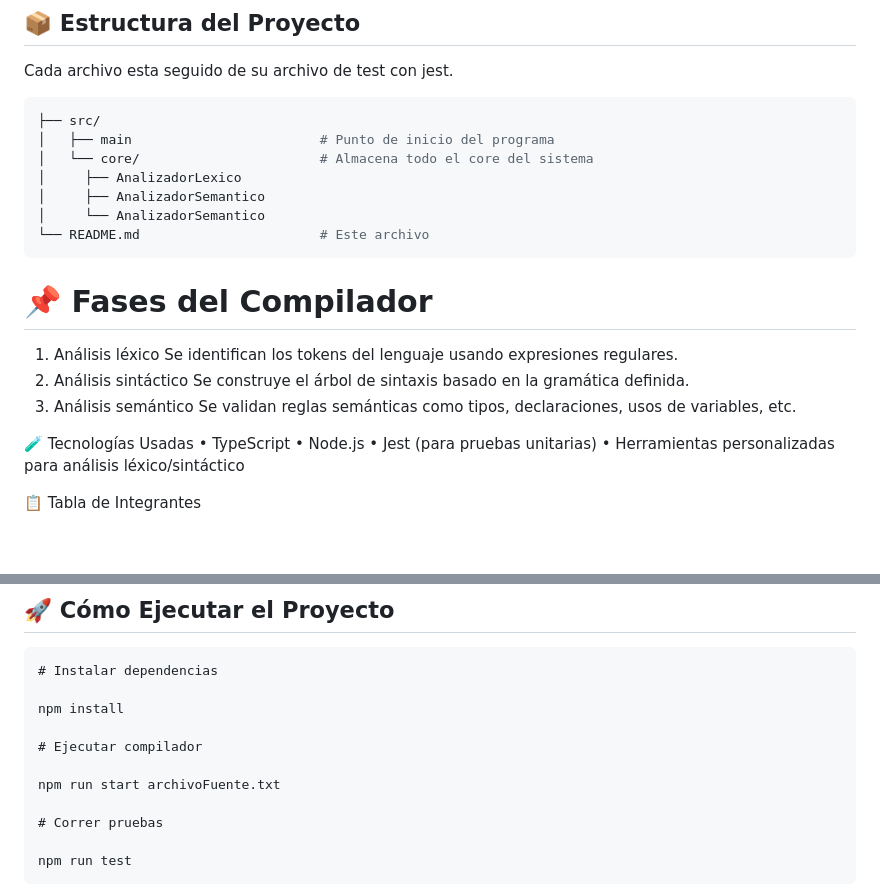
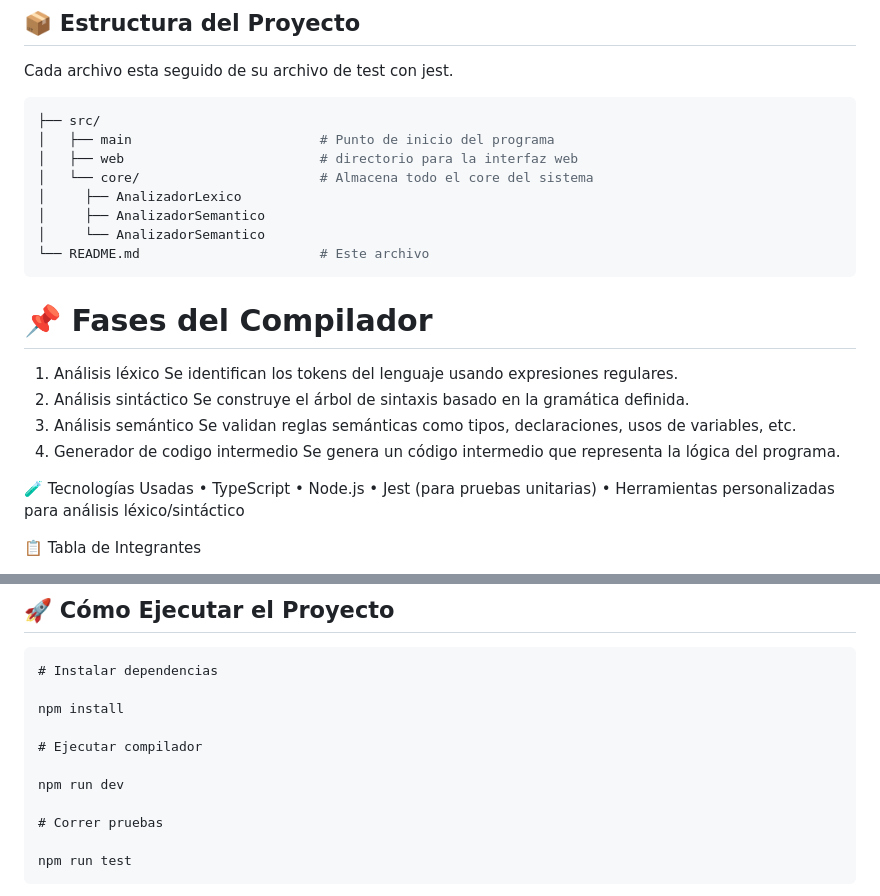
Before and after one commit to box-bm/umg-compilador-de-codigo, a Markdown page: README.md, 2 parts joined by grey strips. Drawn GitHub-style; blank space fills up the shorter version.

Commit message:
se agrega documentacion actualizada

````diff
--- a/README.md
+++ b/README.md
@@ -24,6 +24,7 @@ Cada archivo esta seguido de su archivo de test con jest.
 ```bash
 ├── src/
 │   ├── main                        # Punto de inicio del programa
+│   ├── web                         # directorio para la interfaz web
 │   └── core/                       # Almacena todo el core del sistema
 │     ├── AnalizadorLexico
 │     ├── AnalizadorSemantico
@@ -39,6 +40,8 @@ Cada archivo esta seguido de su archivo de test con jest.
     Se construye el árbol de sintaxis basado en la gramática definida.
 3.  Análisis semántico
     Se validan reglas semánticas como tipos, declaraciones, usos de variables, etc.
+4.  Generador de codigo intermedio
+    Se genera un código intermedio que representa la lógica del programa.
 
 🧪 Tecnologías Usadas
 • TypeScript
@@ -65,7 +68,7 @@ npm install
 
 # Ejecutar compilador
 
-npm run start archivoFuente.txt
+npm run dev
 
 # Correr pruebas
 
````
